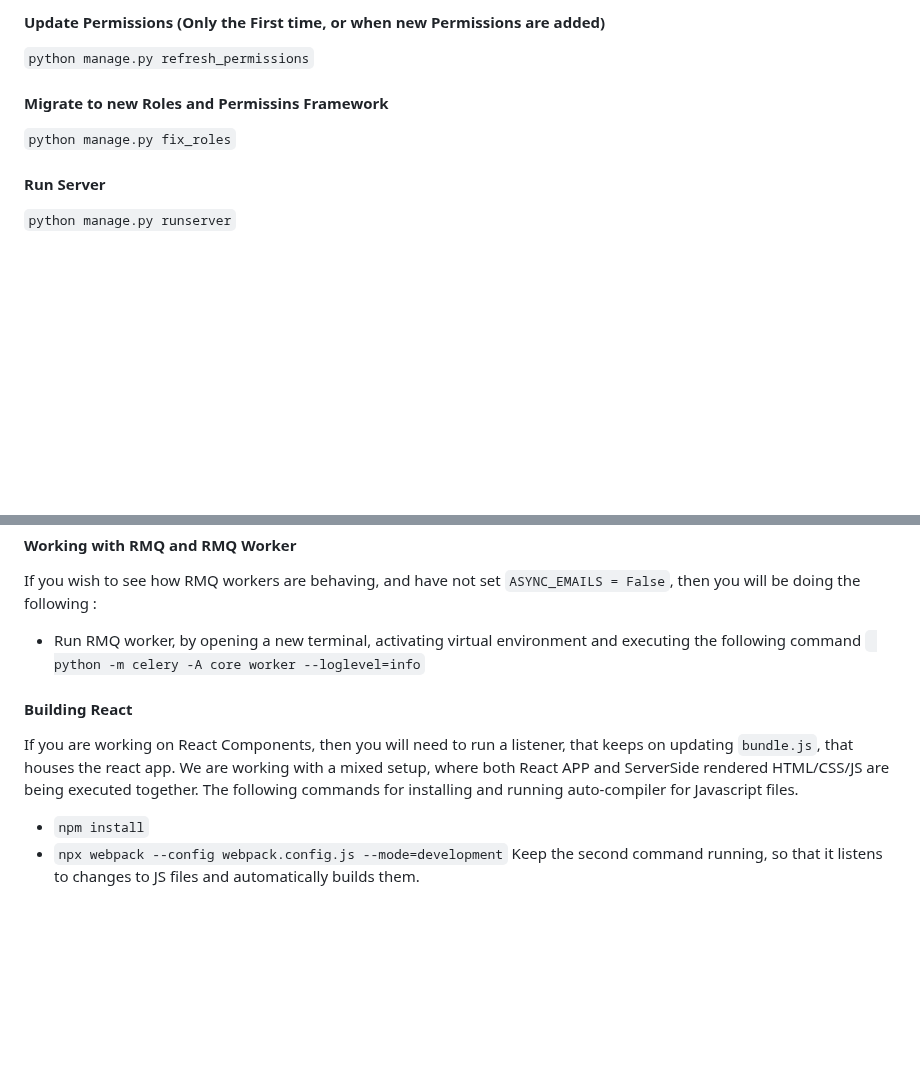
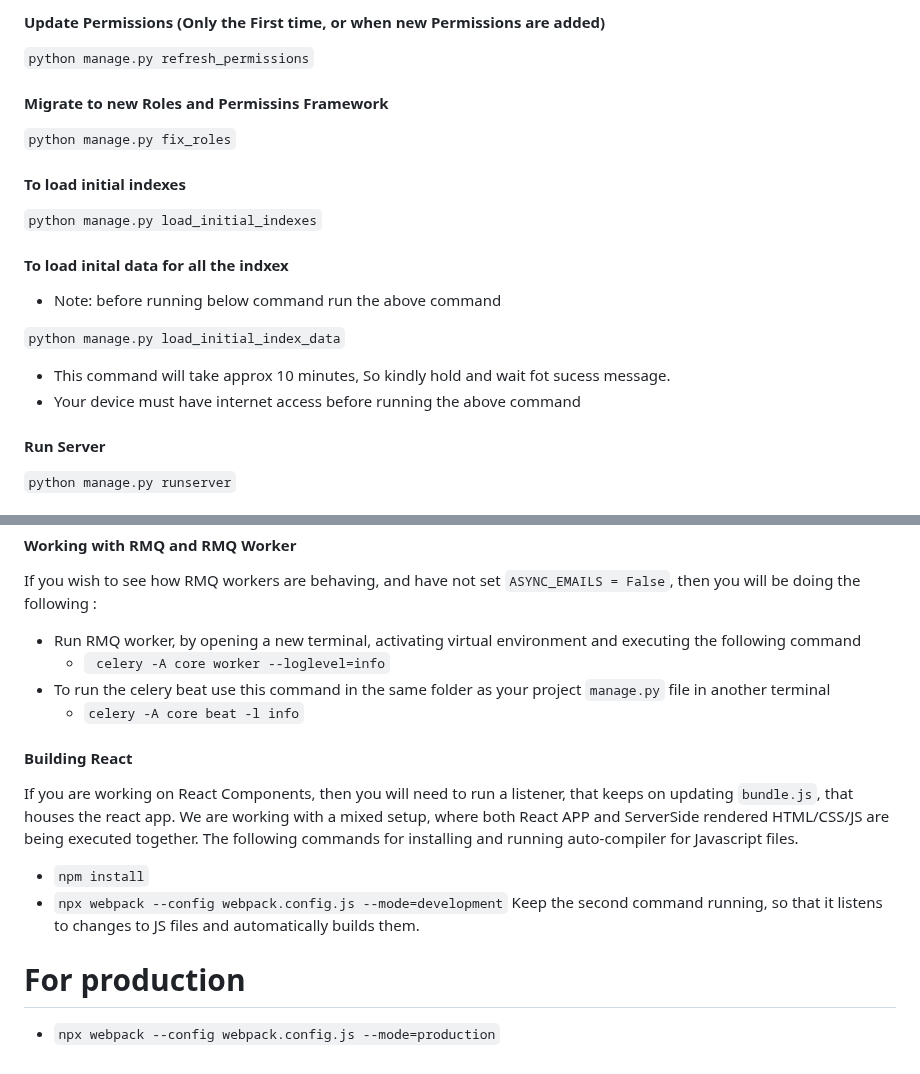
Before and after one commit to DEV-CRUSADER/yogya, a Markdown page: README.md, 2 parts joined by grey strips. Rendered like a GitHub page; blank space fills up the shorter version.

Commit message:
Updated README,md file

````diff
--- a/README.md
+++ b/README.md
@@ -90,6 +90,16 @@ This will make sure that all emails are shown on the console, and not actually s
 #### Migrate to new Roles and Permissins Framework
 ``` python manage.py fix_roles ```
 
+#### To load initial indexes
+``` python manage.py load_initial_indexes ```
+
+#### To load inital data for all the indxex
+- Note: before running below command run the above command
+
+``` python manage.py load_initial_index_data ```
+- This command will take approx 10 minutes, So kindly hold and wait fot sucess message.
+- Your device must have internet access before running the above command
+
 #### Run Server
 ``` python manage.py runserver ```
 #### Run Server with gunicorn
@@ -108,7 +118,9 @@ During development RMQ is not required, and can be disabled by making `ASYNC_EMA
 If you wish to see how RMQ workers are behaving, and have not set `ASYNC_EMAILS = False`, then you will be doing the following :
 
 + Run RMQ worker, by opening a new terminal, activating virtual environment and executing the following command
-``` python -m celery -A core worker --loglevel=info```
+  - ``` celery -A core worker --loglevel=info```
++ To run the celery beat use this command in the same folder as your project `manage.py` file in another terminal
+  - ``` celery -A core beat -l info ```
 
 
 #### Building React
@@ -120,3 +132,5 @@ The following commands for installing and running auto-compiler for Javascript f
 + ``` npm install ```
 + ``` npx webpack --config webpack.config.js --mode=development ```
 Keep the second command running, so that it listens to changes to JS files and automatically builds them.
+# For production
++ ``` npx webpack --config webpack.config.js --mode=production ```
````
